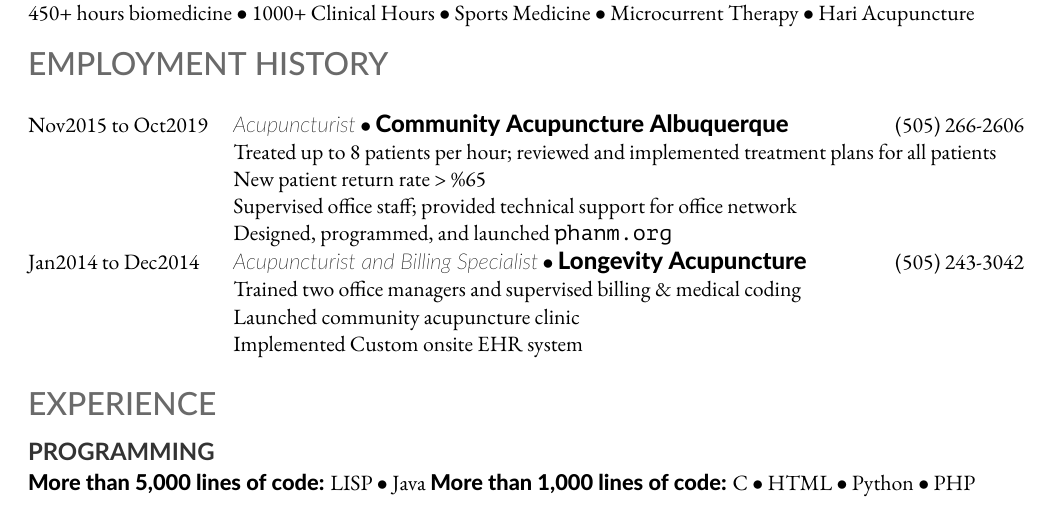
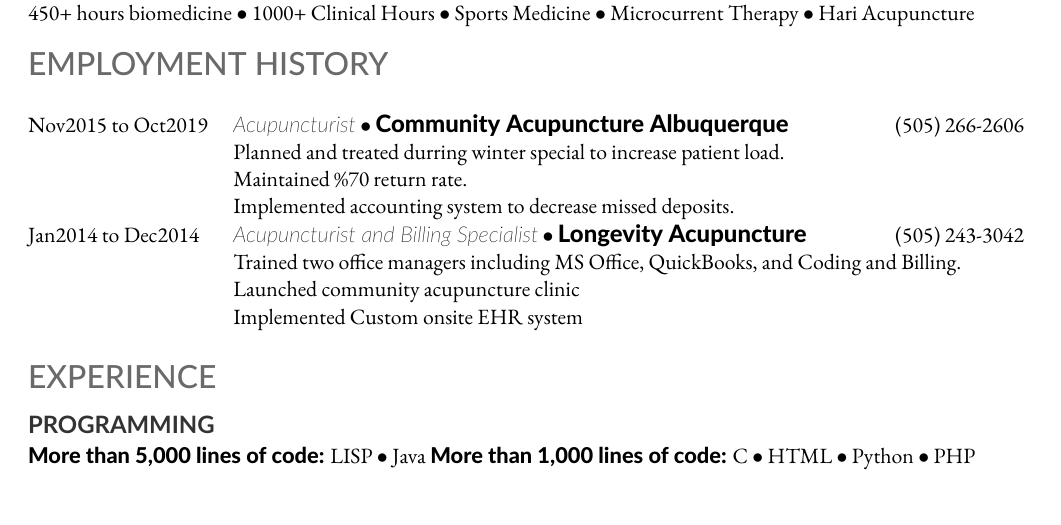
Before and after one commit to srmalins/myresume, a LaTeX document (malins.tex): part of the page, cut so that both start at the same text. Compiled offline with XeLaTeX; a missing font is replaced by an installed copy or a similar font.

Commit message:
minor wording changes

```diff
--- a/malins.tex
+++ b/malins.tex
@@ -48,19 +48,19 @@
 {Community Acupuncture Albuquerque}
 {(505) 266-2606}
 {
-Treated up to 8 patients per hour; reviewed and implemented treatment plans for all patients\\
-New patient return rate > \%65\\
-Supervised office staff; provided technical support for office network\\
-Designed, programmed, and launched \url{phanm.org}
+  Planned and treated durring winter special to increase patient load.\\
+  Maintained \%70 return rate.\\
+  Implemented accounting system to decrease missed deposits.
 }
 \myworkplace{Jan2014 to Dec2014}
 {Acupuncturist and Billing Specialist}
 {Longevity Acupuncture}
 {(505) 243-3042}
 {
-Trained two office managers and supervised billing \& medical coding\\
-Launched community acupuncture clinic\\
-Implemented Custom onsite EHR system
+  Trained two office managers including MS Office, QuickBooks, and
+  Coding and Billing.\\
+  Launched community acupuncture clinic\\
+  Implemented Custom onsite EHR system
 }
 \myendsec
 
```
Also changed, not shown: malins_current.pdf.
